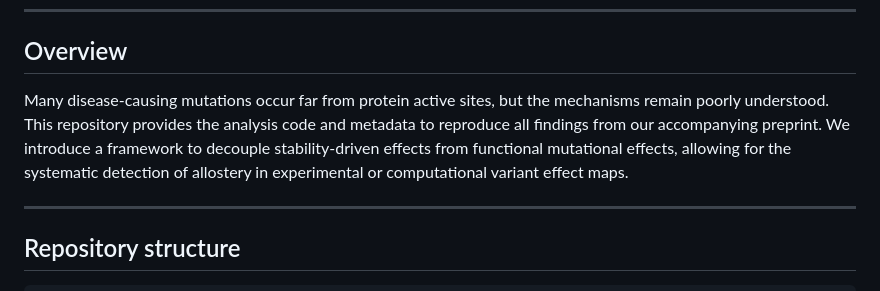
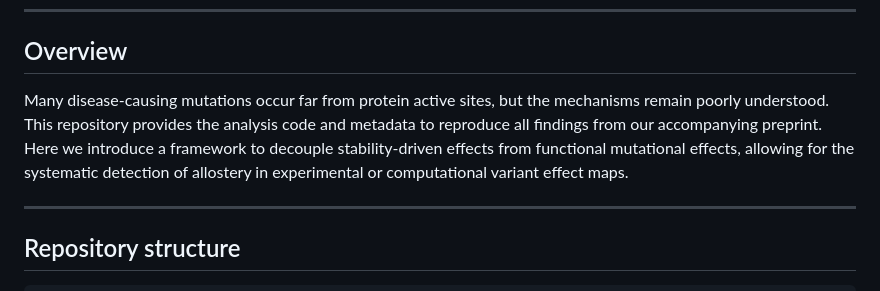
Before and after one commit to lehner-lab/allostery_pathogenicity, a Markdown page: README.md, the part around the change. Drawn GitHub-style.

Commit message:
Improve overview section wording in README
Rephrase introduction for clarity and flow.

```diff
--- a/README.md
+++ b/README.md
@@ -12,7 +12,7 @@ Analysis code and metadata for:
 
 ## Overview
 
-Many disease-causing mutations occur far from protein active sites, but the mechanisms remain poorly understood. This repository provides the analysis code and metadata to reproduce all findings from our accompanying preprint. We introduce a framework to decouple stability-driven effects from functional mutational effects, allowing for the systematic detection of allostery in experimental or computational variant effect maps.
+Many disease-causing mutations occur far from protein active sites, but the mechanisms remain poorly understood. This repository provides the analysis code and metadata to reproduce all findings from our accompanying preprint. Here we introduce a framework to decouple stability-driven effects from functional mutational effects, allowing for the systematic detection of allostery in experimental or computational variant effect maps.
 
 ---
 
```
